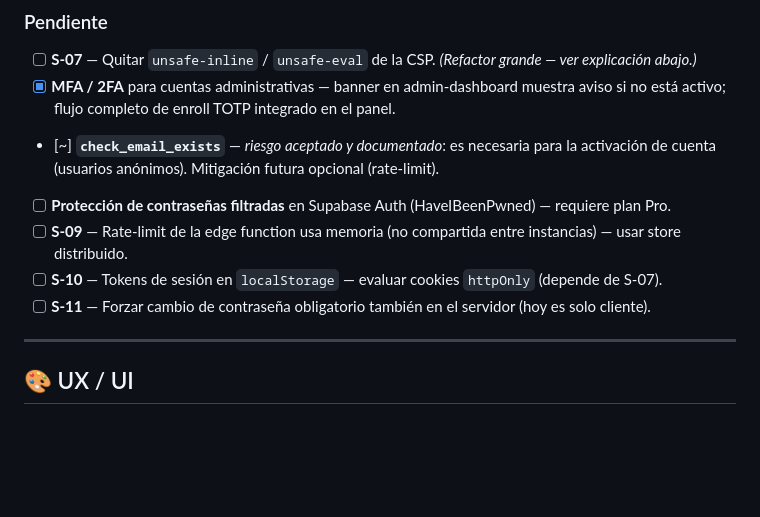
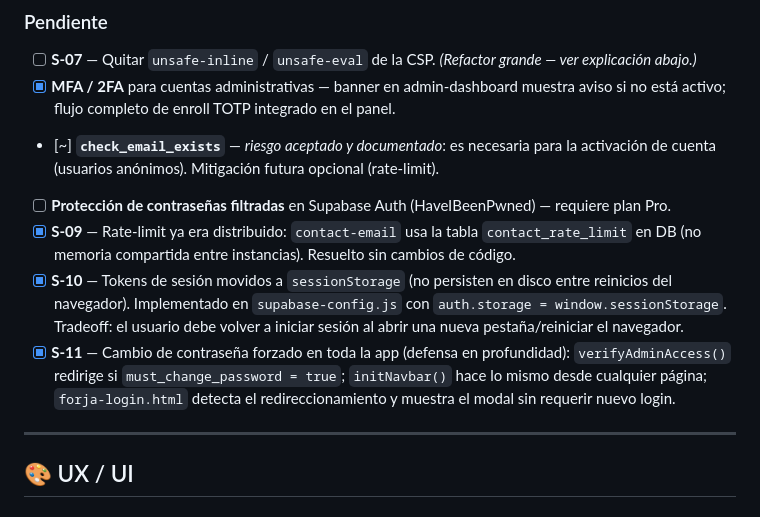
Before and after one commit to marvalleo/pnl-biobio, a Markdown page: CHECKLIST-MEJORAS.md, the part around the change. Drawn GitHub-style; blank space fills up the shorter version.

```diff
--- a/CHECKLIST-MEJORAS.md
+++ b/CHECKLIST-MEJORAS.md
@@ -26,9 +26,9 @@ Estado vivo del trabajo de seguridad, UX/UI y engagement.
 - [x] **MFA / 2FA** para cuentas administrativas — banner en admin-dashboard muestra aviso si no está activo; flujo completo de enroll TOTP integrado en el panel.
 - [~] **`check_email_exists`** — *riesgo aceptado y documentado*: es necesaria para la activación de cuenta (usuarios anónimos). Mitigación futura opcional (rate-limit).
 - [ ] **Protección de contraseñas filtradas** en Supabase Auth (HaveIBeenPwned) — requiere plan Pro.
-- [ ] **S-09** — Rate-limit de la edge function usa memoria (no compartida entre instancias) — usar store distribuido.
-- [ ] **S-10** — Tokens de sesión en `localStorage` — evaluar cookies `httpOnly` (depende de S-07).
-- [ ] **S-11** — Forzar cambio de contraseña obligatorio también en el servidor (hoy es solo cliente).
+- [x] **S-09** — Rate-limit ya era distribuido: `contact-email` usa la tabla `contact_rate_limit` en DB (no memoria compartida entre instancias). Resuelto sin cambios de código.
+- [x] **S-10** — Tokens de sesión movidos a `sessionStorage` (no persisten en disco entre reinicios del navegador). Implementado en `supabase-config.js` con `auth.storage = window.sessionStorage`. Tradeoff: el usuario debe volver a iniciar sesión al abrir una nueva pestaña/reiniciar el navegador.
+- [x] **S-11** — Cambio de contraseña forzado en toda la app (defensa en profundidad): `verifyAdminAccess()` redirige si `must_change_password = true`; `initNavbar()` hace lo mismo desde cualquier página; `forja-login.html` detecta el redireccionamiento y muestra el modal sin requerir nuevo login.
 
 ---
 
```
Also changed, not shown: CHANGELOG-CAMBIOS.md (+20 -0 lines).
